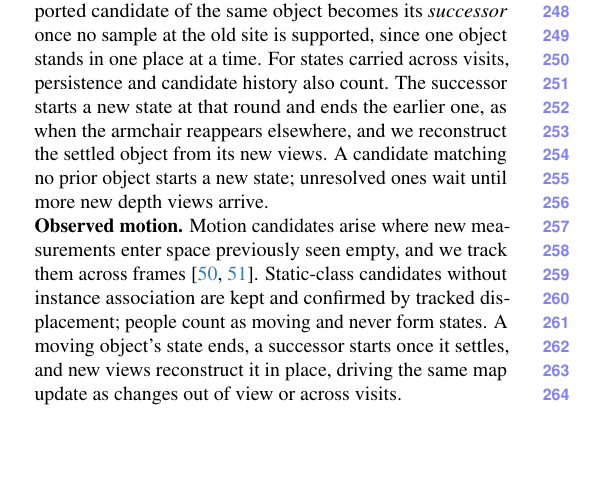
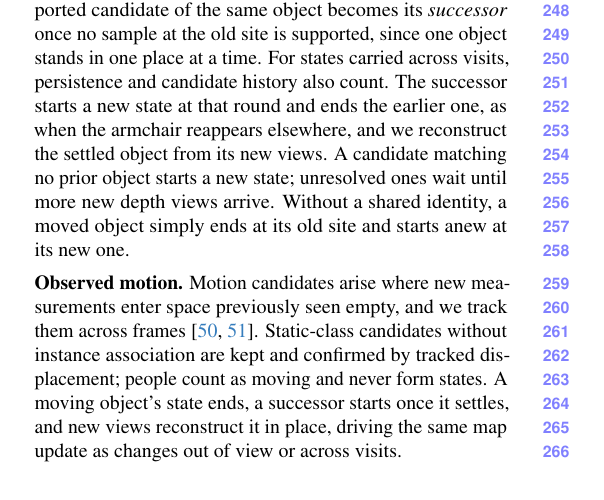
Before and after one commit to giltchcity/myncv---rpsl---daicma, a LaTeX paper (manuscript/main.tex): part of one column of page 5 of 12, cut so that both start at the same text, the shorter picture padded with empty space. Compiled offline with pdfLaTeX.

Commit message:
Successors: behavior without a shared identity
Co-Authored-By: Claude Opus 5.5 <noreply@anthropic.com>

```diff
--- a/manuscript/main.tex
+++ b/manuscript/main.tex
@@ -309,7 +309,7 @@ existing site extends that state, whereas a distinct, supported candidate of the
 \emph{successor} once no sample at the old site is supported, since one object stands in one place at a time. For states carried across visits, persistence and candidate
 history also count. The successor starts a new state at that round and ends the earlier one, as when the armchair reappears
 elsewhere, and we reconstruct the settled object from its new views. A candidate matching no prior object starts a new
-state; unresolved ones wait until more new depth views arrive.
+state; unresolved ones wait until more new depth views arrive. Without a shared identity, a moved object simply ends at its old site and starts anew at its new one.
 
 \vspace{0mm}\noindent\textbf{Observed motion.}
 Motion candidates arise where new measurements enter space previously seen empty, and we track them across
```
